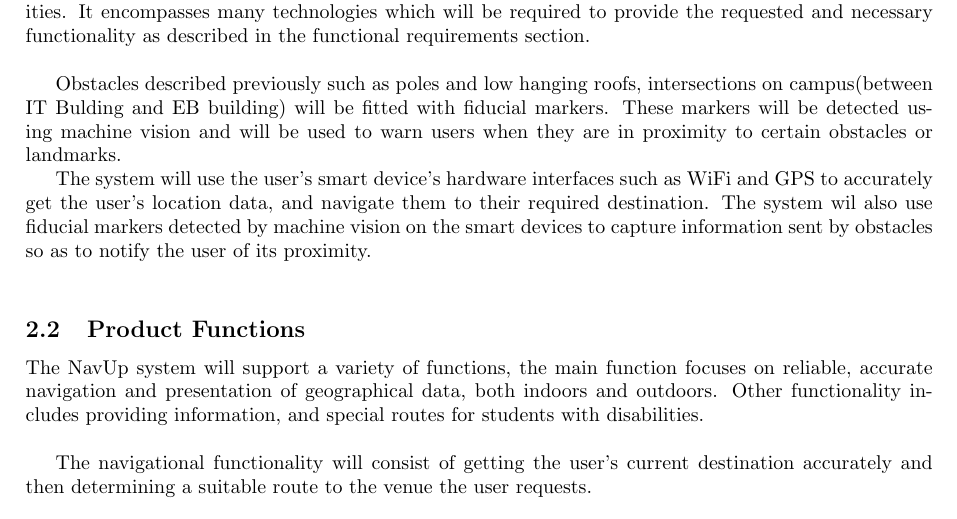
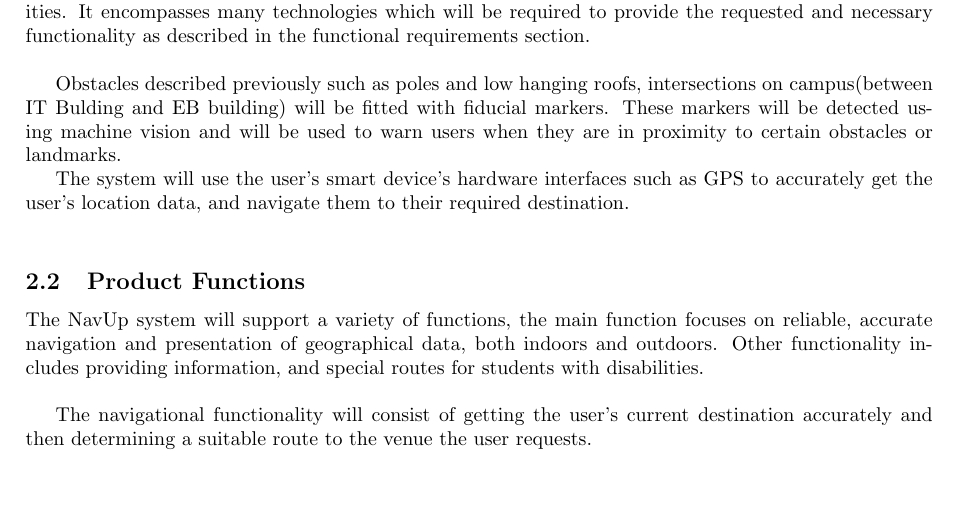
Before and after one commit to TheZimbo16/COS-301-TheInevitables, a LaTeX document (Documentation/TheInevitables_SRS.tex): part of page 5 of 13, cut so that both start at the same text, the shorter picture padded with empty space. Compiled offline with pdfLaTeX.

Commit message:
Double definition of the role of markers.
Former-commit-id: 0526190f2329ba8a7bf212bc65c2099cfbcec18a

```diff
--- a/Documentation/TheInevitables_SRS.tex
+++ b/Documentation/TheInevitables_SRS.tex
@@ -101,7 +101,7 @@ right=25mm,
 	\subsection{Product Perspective}
 		Similar to existing navigation applications such as Google Maps and Waze, the NavUP is a standalone mobile application that acts as a campus navigation system for students both with and without disabilities. It encompasses many technologies which will be required to provide the requested and necessary functionality as described in the functional requirements section.\\ \par
 		Obstacles described previously such as poles and low hanging roofs, intersections on campus(between IT Bulding and EB building) will be fitted with fiducial markers. These markers will be detected using machine vision and will be used to warn users when they are in proximity to certain obstacles or landmarks.\par
-		The system will use the user's smart device's hardware interfaces such as WiFi and GPS to accurately get the user's location data, and navigate them to their required destination. The system wil also use fiducial markers detected by machine vision on the smart devices to capture information sent by obstacles so as to notify the user of its proximity.\\
+		The system will use the user's smart device's hardware interfaces such as GPS to accurately get the user's location data, and navigate them to their required destination.\\
 
 	\subsection{Product Functions}
 		The NavUp system will support a variety of functions, the main function focuses on reliable, accurate navigation and presentation of geographical data, both indoors and outdoors. Other functionality includes providing information, and special routes for students with disabilities.
```
